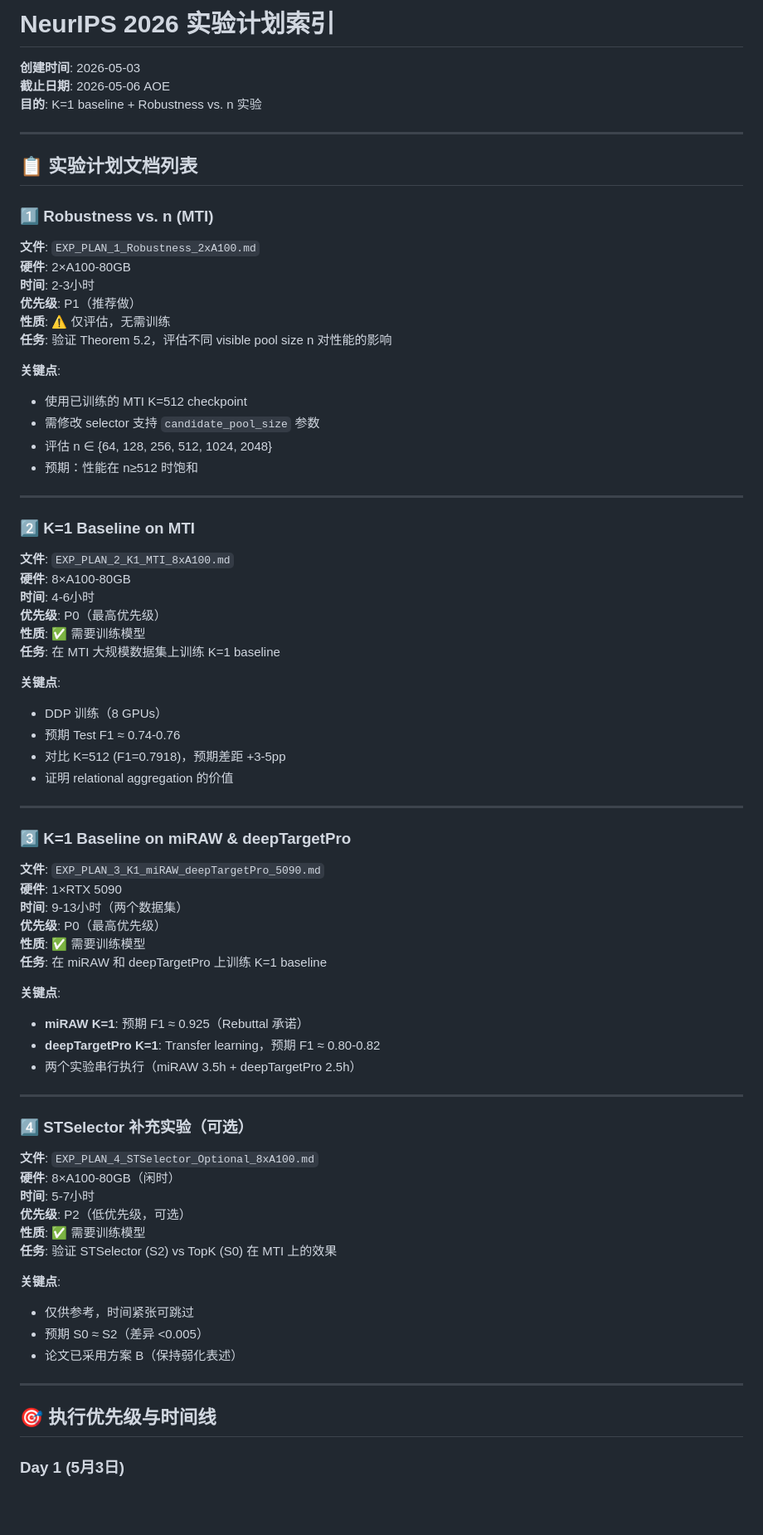
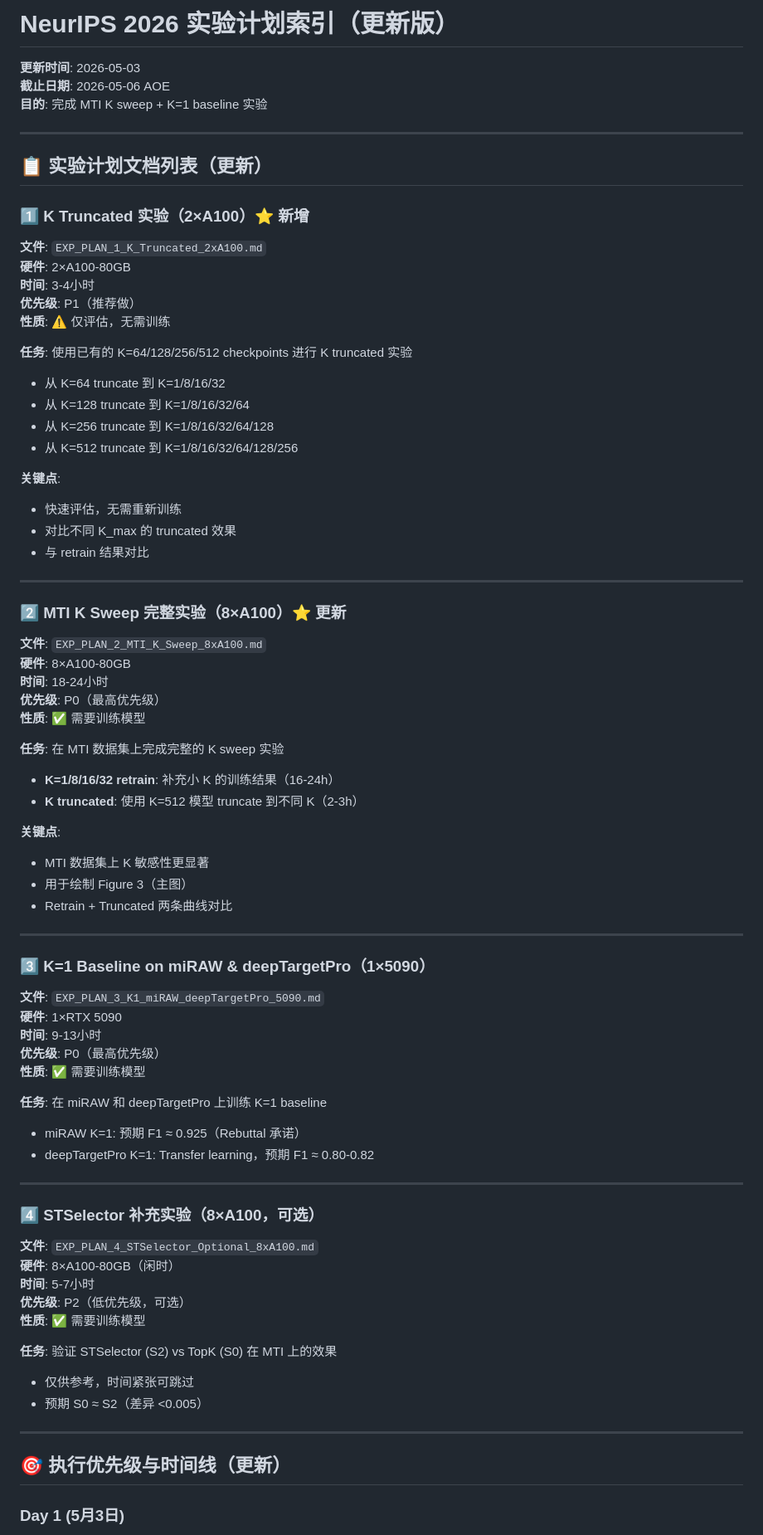
Before and after one commit to ArrebolBlack/PAIRFormer, a Markdown page: experiments/README_NEURIPS2026.md, the part around one of its changes. Shown at 83% size. Rendered like a GitHub page; blank space fills up the shorter version.

```diff
--- a/experiments/README_NEURIPS2026.md
+++ b/experiments/README_NEURIPS2026.md
@@ -1,76 +1,78 @@
-# NeurIPS 2026 实验计划索引
+# NeurIPS 2026 实验计划索引（更新版）
 
-**创建时间**: 2026-05-03
+**更新时间**: 2026-05-03
 **截止日期**: 2026-05-06 AOE
-**目的**: K=1 baseline + Robustness vs. n 实验
+**目的**: 完成 MTI K sweep + K=1 baseline 实验
 
 ---
 
-## 📋 实验计划文档列表
+## 📋 实验计划文档列表（更新）
 
-### 1️⃣ Robustness vs. n (MTI)
-**文件**: `EXP_PLAN_1_Robustness_2xA100.md`
+### 1️⃣ K Truncated 实验（2×A100）⭐ 新增
+**文件**: `EXP_PLAN_1_K_Truncated_2xA100.md`
 **硬件**: 2×A100-80GB
-**时间**: 2-3小时
+**时间**: 3-4小时
 **优先级**: P1（推荐做）
 **性质**: ⚠️ 仅评估，无需训练
-**任务**: 验证 Theorem 5.2，评估不同 visible pool size n 对性能的影响
+
+**任务**: 使用已有的 K=64/128/256/512 checkpoints 进行 K truncated 实验
+- 从 K=64 truncate 到 K=1/8/16/32
+- 从 K=128 truncate 到 K=1/8/16/32/64
+- 从 K=256 truncate 到 K=1/8/16/32/64/128
+- 从 K=512 truncate 到 K=1/8/16/32/64/128/256
 
 **关键点**:
-- 使用已训练的 MTI K=512 checkpoint
-- 需修改 selector 支持 `candidate_pool_size` 参数
-- 评估 n ∈ {64, 128, 256, 512, 1024, 2048}
-- 预期：性能在 n≥512 时饱和
+- 快速评估，无需重新训练
+- 对比不同 K_max 的 truncated 效果
+- 与 retrain 结果对比
 
 ---
 
-### 2️⃣ K=1 Baseline on MTI
-**文件**: `EXP_PLAN_2_K1_MTI_8xA100.md`
+### 2️⃣ MTI K Sweep 完整实验（8×A100）⭐ 更新
+**文件**: `EXP_PLAN_2_MTI_K_Sweep_8xA100.md`
 **硬件**: 8×A100-80GB
-**时间**: 4-6小时
+**时间**: 18-24小时
 **优先级**: P0（最高优先级）
 **性质**: ✅ 需要训练模型
-**任务**: 在 MTI 大规模数据集上训练 K=1 baseline
+
+**任务**: 在 MTI 数据集上完成完整的 K sweep 实验
+- **K=1/8/16/32 retrain**: 补充小 K 的训练结果（16-24h）
+- **K truncated**: 使用 K=512 模型 truncate 到不同 K（2-3h）
 
 **关键点**:
-- DDP 训练（8 GPUs）
-- 预期 Test F1 ≈ 0.74-0.76
-- 对比 K=512 (F1=0.7918)，预期差距 +3-5pp
-- 证明 relational aggregation 的价值
+- MTI 数据集上 K 敏感性更显著
+- 用于绘制 Figure 3（主图）
+- Retrain + Truncated 两条曲线对比
 
 ---
 
-### 3️⃣ K=1 Baseline on miRAW & deepTargetPro
+### 3️⃣ K=1 Baseline on miRAW & deepTargetPro（1×5090）
 **文件**: `EXP_PLAN_3_K1_miRAW_deepTargetPro_5090.md`
 **硬件**: 1×RTX 5090
-**时间**: 9-13小时（两个数据集）
+**时间**: 9-13小时
 **优先级**: P0（最高优先级）
 **性质**: ✅ 需要训练模型
+
 **任务**: 在 miRAW 和 deepTargetPro 上训练 K=1 baseline
-
-**关键点**:
-- **miRAW K=1**: 预期 F1 ≈ 0.925（Rebuttal 承诺）
-- **deepTargetPro K=1**: Transfer learning，预期 F1 ≈ 0.80-0.82
-- 两个实验串行执行（miRAW 3.5h + deepTargetPro 2.5h）
+- miRAW K=1: 预期 F1 ≈ 0.925（Rebuttal 承诺）
+- deepTargetPro K=1: Transfer learning，预期 F1 ≈ 0.80-0.82
 
 ---
 
-### 4️⃣ STSelector 补充实验（可选）
+### 4️⃣ STSelector 补充实验（8×A100，可选）
 **文件**: `EXP_PLAN_4_STSelector_Optional_8xA100.md`
 **硬件**: 8×A100-80GB（闲时）
 **时间**: 5-7小时
 **优先级**: P2（低优先级，可选）
 **性质**: ✅ 需要训练模型
+
 **任务**: 验证 STSelector (S2) vs TopK (S0) 在 MTI 上的效果
-
-**关键点**:
 - 仅供参考，时间紧张可跳过
 - 预期 S0 ≈ S2（差异 <0.005）
-- 论文已采用方案 B（保持弱化表述）
 
 ---
 
-## 🎯 执行优先级与时间线
+## 🎯 执行优先级与时间线（更新）
 
 ### Day 1 (5月3日)
 - [x] 生成实验计划文档
```
Also changed, not shown: other parts of experiments/README_NEURIPS2026.md (+80 -68 lines).
